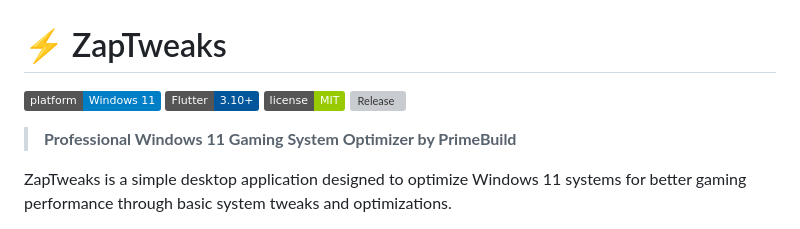
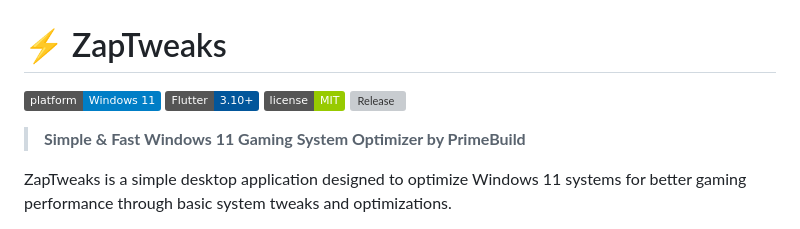
Before and after one commit to PrimeBuild-pc/ZapTweaks, a Markdown page: README.md, the part around one of its changes. Rendered like a GitHub page; badges without logos; grey boxes are pictures that could not be loaded.

```diff
--- a/README.md
+++ b/README.md
@@ -7,5 +7,5 @@
 
-> **Professional Windows 11 Gaming System Optimizer by PrimeBuild**
+> **Simple & Fast Windows 11 Gaming System Optimizer by PrimeBuild**
 
 ZapTweaks is a simple desktop application designed to optimize Windows 11 systems for better gaming performance through basic system tweaks and optimizations.
 
```
Also changed, not shown: other parts of README.md (+1 -1 lines).
